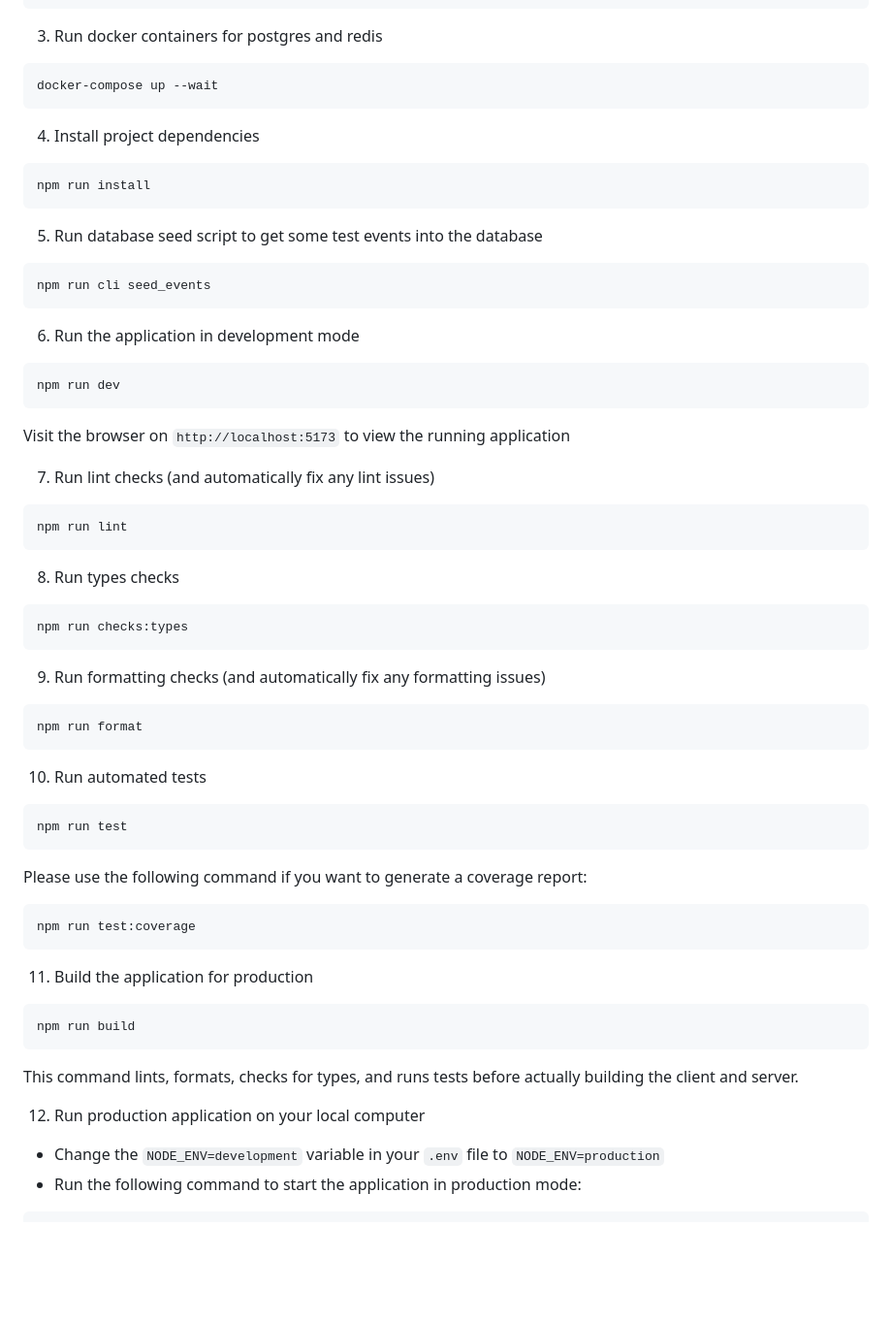
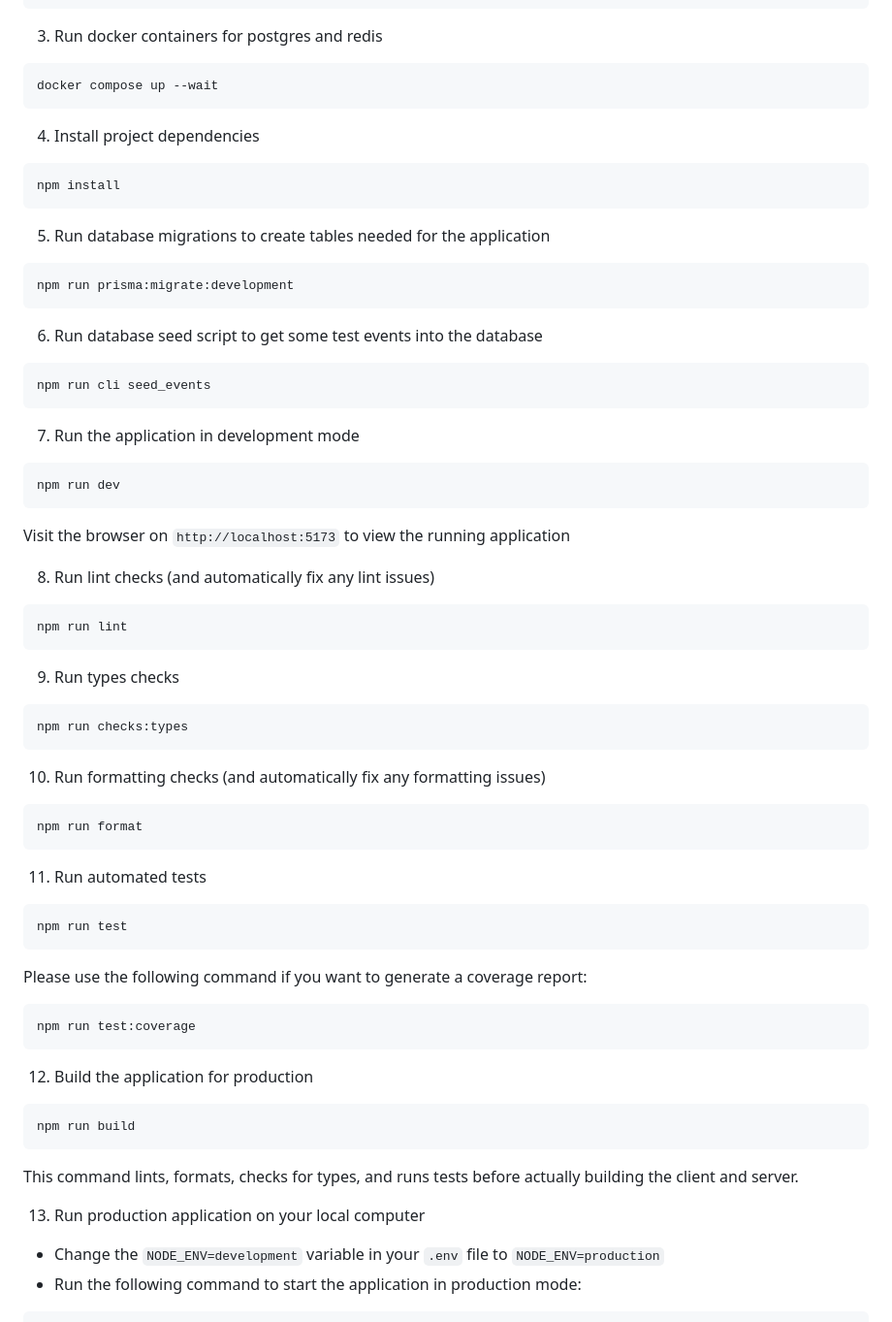
Before and after one commit to bahdcoder/effective-carnage, a Markdown page: readme.md, the part around the change. Shown at 97% size. Rendered like a GitHub page; blank space fills up the shorter version.

Commit message:
chore: update commands in readme

````diff
--- a/readme.md
+++ b/readme.md
@@ -23,22 +23,28 @@ cp .env.example .env
 3. Run docker containers for postgres and redis
 
 ```bash
-docker-compose up --wait
+docker compose up --wait
 ```
 
 4. Install project dependencies
 
 ```bash
-npm run install
+npm install
 ```
 
-5. Run database seed script to get some test events into the database
+5. Run database migrations to create tables needed for the application
+
+```bash
+npm run prisma:migrate:development
+```
+
+6. Run database seed script to get some test events into the database
 
 ```bash
 npm run cli seed_events
 ```
 
-6. Run the application in development mode
+7. Run the application in development mode
 
 ```bash
 npm run dev
@@ -46,25 +52,25 @@ npm run dev
 
 Visit the browser on `http://localhost:5173` to view the running application
 
-7. Run lint checks (and automatically fix any lint issues)
+8. Run lint checks (and automatically fix any lint issues)
 
 ```bash
 npm run lint
 ```
 
-8. Run types checks
+9. Run types checks
 
 ```bash
 npm run checks:types
 ```
 
-9. Run formatting checks (and automatically fix any formatting issues)
+10. Run formatting checks (and automatically fix any formatting issues)
 
 ```bash
 npm run format
 ```
 
-10. Run automated tests
+11. Run automated tests
 
 ```bash
 npm run test
@@ -76,7 +82,7 @@ Please use the following command if you want to generate a coverage report:
 npm run test:coverage
 ```
 
-11. Build the application for production
+12. Build the application for production
 
 ```bash
 npm run build
@@ -84,7 +90,7 @@ npm run build
 
 This command lints, formats, checks for types, and runs tests before actually building the client and server.
 
-12. Run production application on your local computer
+13. Run production application on your local computer
 
 - Change the `NODE_ENV=development` variable in your `.env` file to `NODE_ENV=production`
 - Run the following command to start the application in production mode:
````
